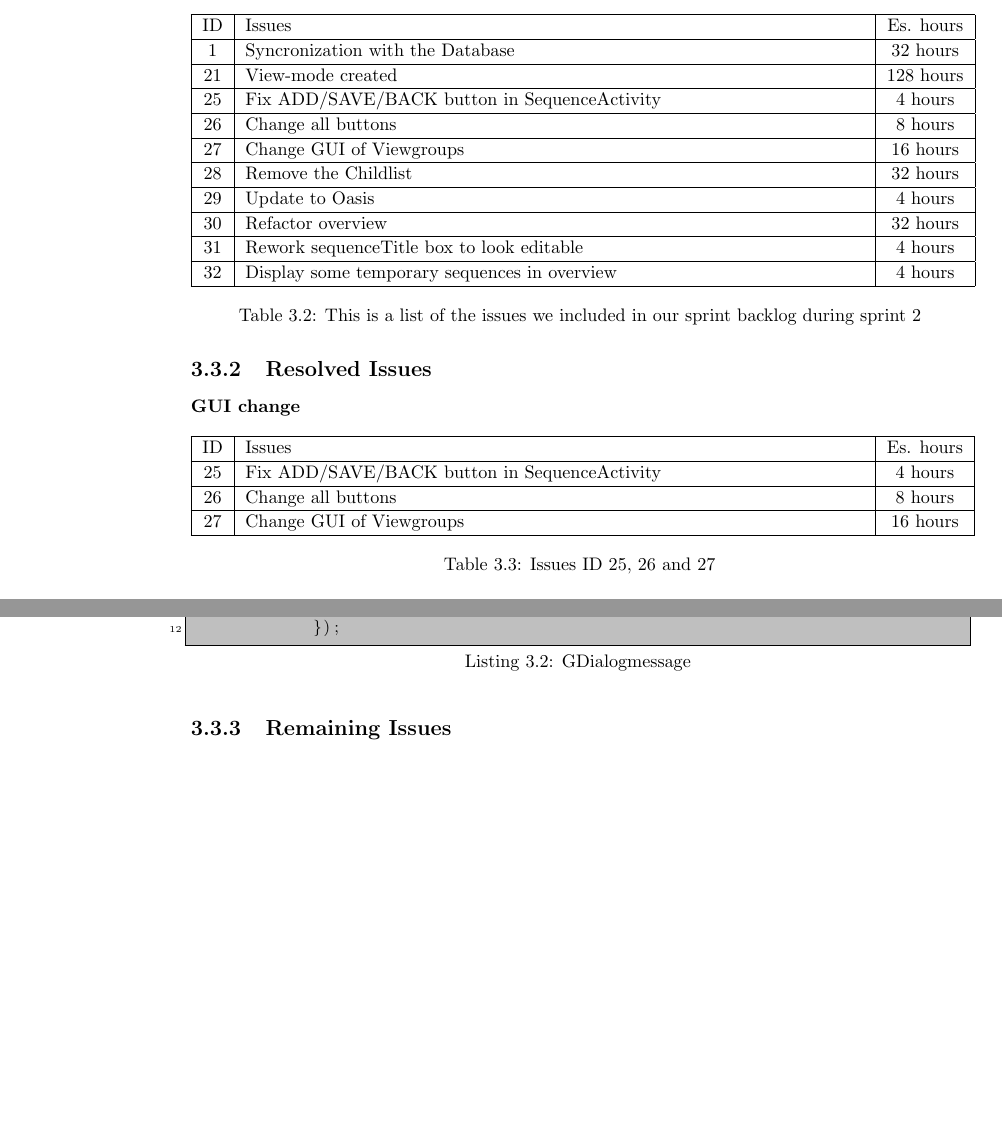
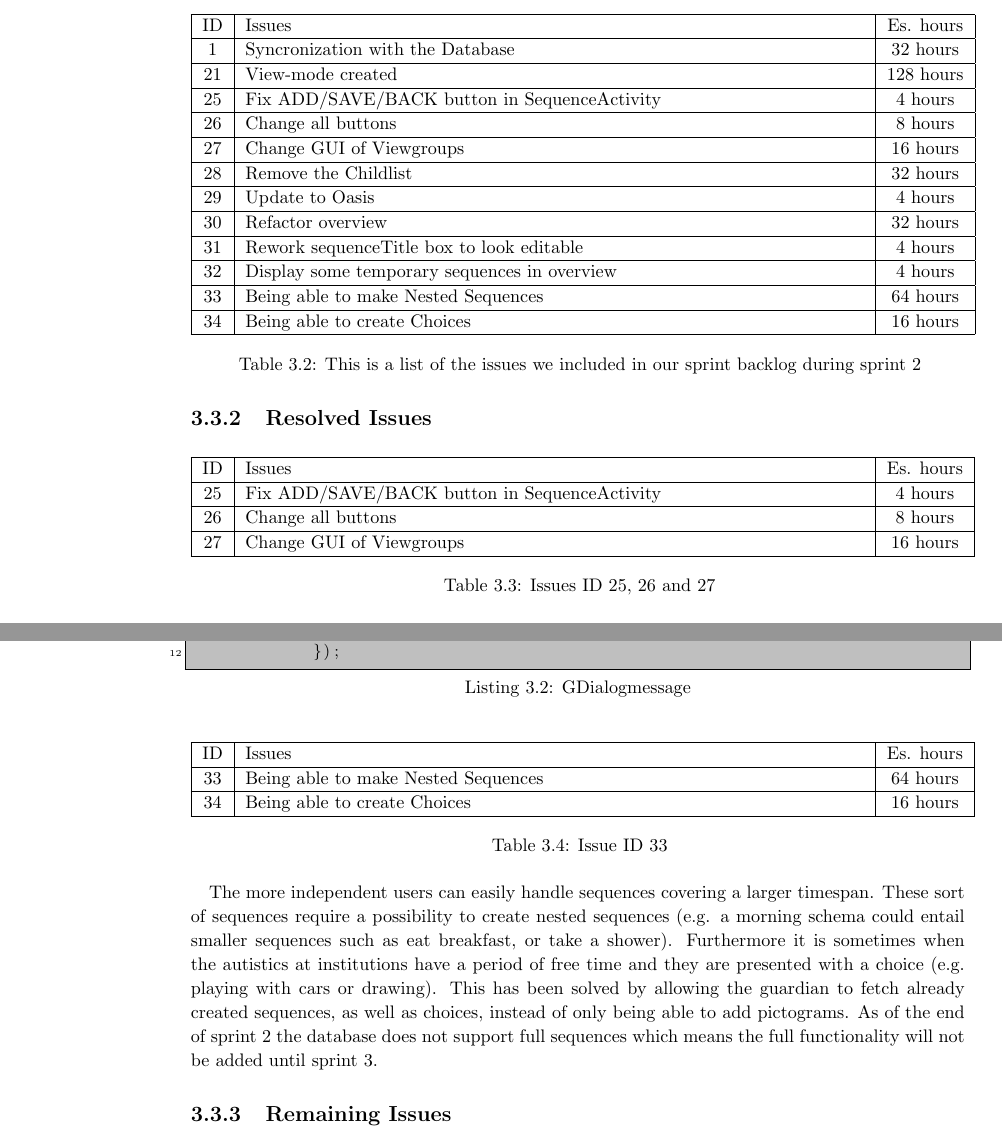
Before and after one commit to commentatorboy/sw607f14, a LaTeX thesis (Report/Report.tex, which reads Report/Sprints/Sprint2/SprintOverview/ResolvedIssues.tex, Report/Sprints/Sprint2/SprintOverview/ResolvedIssuesFolder/Choice.tex, Report/Sprints/Sprint2/SprintOverview/ResolvedIssuesFolder/GUIchange.tex): two parts of pages 17 and 19 of 22, joined at a grey line, cut so that both start at the same text, the shorter picture padded with empty space. Compiled offline with pdfLaTeX.

Commit message:
Added a section on choice and nested sequences

```diff
--- a/Report/Sprints/Sprint2/SprintOverview/ResolvedIssues.tex
+++ b/Report/Sprints/Sprint2/SprintOverview/ResolvedIssues.tex
@@ -1,3 +1,4 @@
 \subsection{Resolved Issues} \label{subsec:spr2_resolved_issues}
 
 \input{Sprints/Sprint2/SprintOverview/ResolvedIssuesFolder/GUIchange}
+\input{Sprints/Sprint2/SprintOverview/ResolvedIssuesFolder/Choice}
--- /dev/null
+++ b/Report/Sprints/Sprint2/SprintOverview/ResolvedIssuesFolder/Choice.tex
@@ -0,0 +1,11 @@
+\begin{longtable} { | c | p{12cm} | c | }
+\hline
+	ID 	&	Issues	&		 Es. hours \\\hline
+	33 	&	Being able to make Nested Sequences	&	64 hours \\\hline
+	34 	&	Being able to create Choices	&	16 hours \\\hline
+\caption{Issue ID 33}
+\label{tab:spr2_nested}
+\end{longtable}
+
+The more independent users can easily handle sequences covering a larger timespan. These sort of sequences require a possibility to create nested sequences (e.g. a morning schema could entail smaller sequences such as eat breakfast, or take a shower). Furthermore it is sometimes when the autistics at institutions have a period of free time and they are presented with a choice (e.g. playing with cars or drawing).
+This has been solved by allowing the guardian to fetch already created sequences, as well as choices, instead of only being able to add pictograms. As of the end of sprint 2 the database does not support full sequences which means the full functionality will not be added until sprint 3.
--- a/Report/Sprints/Sprint2/SprintOverview/ResolvedIssuesFolder/GUIchange.tex
+++ b/Report/Sprints/Sprint2/SprintOverview/ResolvedIssuesFolder/GUIchange.tex
@@ -1,5 +1,3 @@
-\paragraph{GUI change} \label{para:spr2_resolved_issues_GUI_change}
-
 
 \begin{longtable} { | c | p{12cm} | c | }
 \hline
--- a/Report/Sprints/Sprint2/SprintOverview/SprintBacklog.tex
+++ b/Report/Sprints/Sprint2/SprintOverview/SprintBacklog.tex
@@ -12,6 +12,8 @@
 	30	& 	Refactor overview	&	32 hours	\\\hline
 	31	& 	Rework sequenceTitle box to look editable	&	4 hours	\\\hline
 	32	& 	Display some temporary sequences in overview	&	4 hours	\\\hline
+	33 	&	Being able to make Nested Sequences	&	64 hours \\\hline
+	34 	&	Being able to create Choices	&	16 hours \\\hline
 \caption{This is a list of the issues we included in our sprint backlog during sprint 2}
 \label{tab:spr2_prodblog}
 \end{longtable}
```
